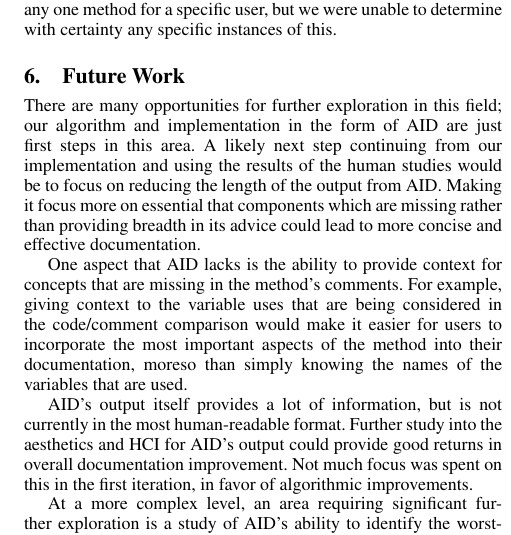
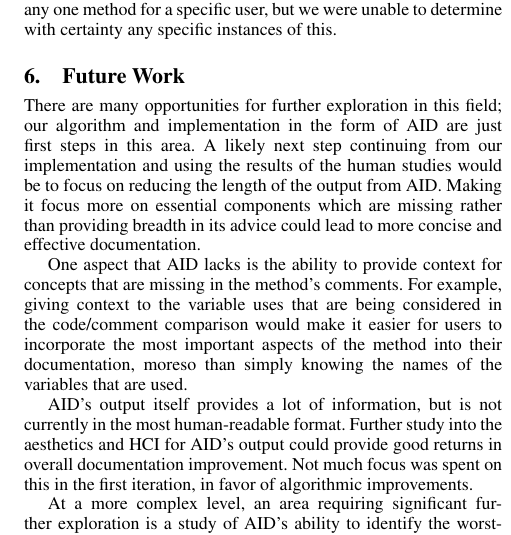
Before and after one commit to mjp2ff/aid, a LaTeX thesis (pub/thesis.tex): part of one column of page 7 of 7, cut so that both start at the same text. Compiled offline with pdfLaTeX; a missing font is replaced by an installed copy or a similar font.

Commit message:
Finished proofing

```diff
--- a/pub/thesis.tex
+++ b/pub/thesis.tex
@@ -396,7 +396,7 @@ Secondly, the order of methods served up in the first part of the human study wa
 Finally, we measured the elapsed time that each user spent on each page in both parts of our human study, but we cannot guarantee that this is equivalent to the amount of time the user spent analyzing that method. They may have left their computer for a period of time, which could increase their elapsed time for one or many methods. There is no effective way to mitigate this. We attempted to look for anomalies in the elapsed time field for any one method for a specific user, but we were unable to determine with certainty any specific instances of this.
 
 \section{Future Work}
-There are many opportunities for further exploration in this field; our algorithm and implementation in the form of AID are just first steps in this area. A likely next step continuing from our implementation and using the results of the human studies would be to focus on reducing the length of the output from AID. Making it focus more on essential that components which are missing rather than providing breadth in its advice could lead to more concise and effective documentation.
+There are many opportunities for further exploration in this field; our algorithm and implementation in the form of AID are just first steps in this area. A likely next step continuing from our implementation and using the results of the human studies would be to focus on reducing the length of the output from AID. Making it focus more on essential components which are missing rather than providing breadth in its advice could lead to more concise and effective documentation.
 
 One aspect that AID lacks is the ability to provide context for concepts that are missing in the method's comments. For example, giving context to the variable uses that are being considered in the code/comment comparison would make it easier for users to incorporate the most important aspects of the method into their documentation, moreso than simply knowing the names of the variables that are used.
 
```
